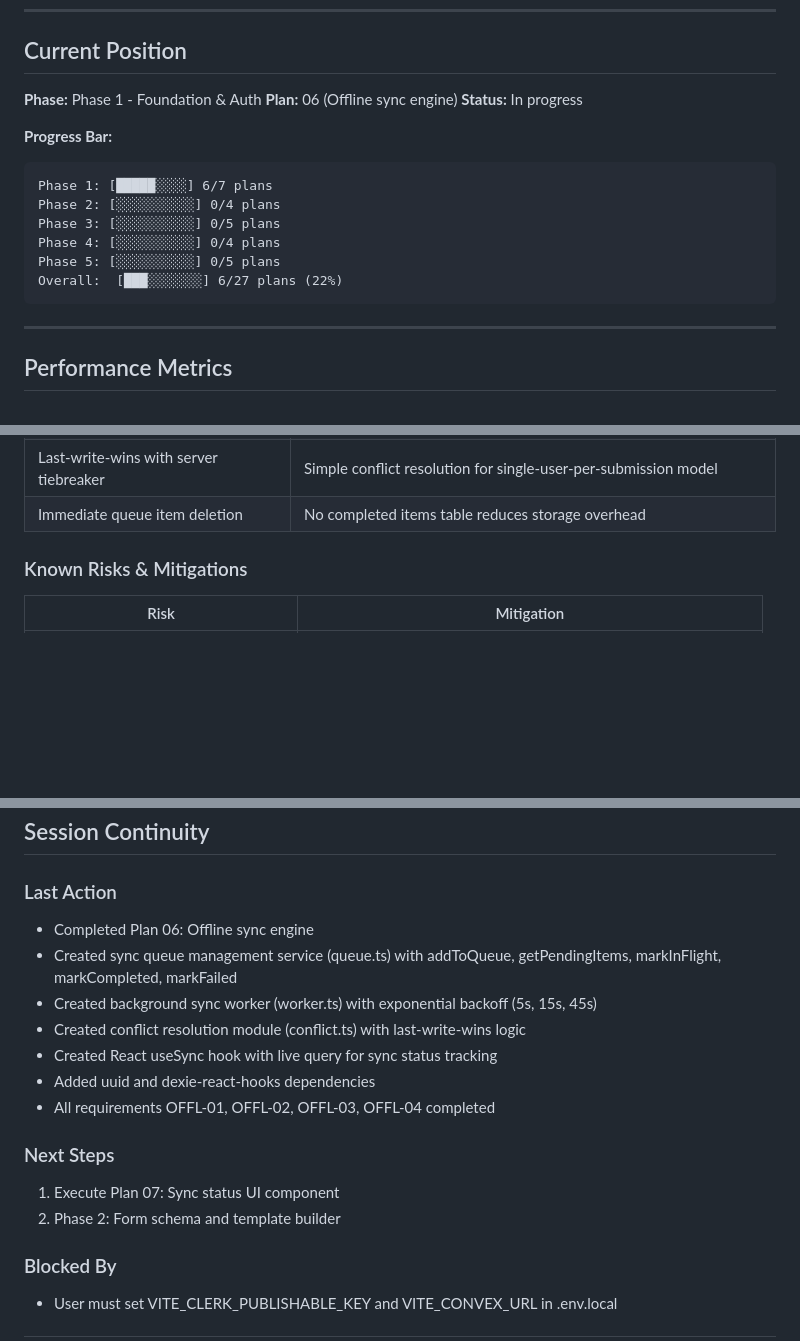
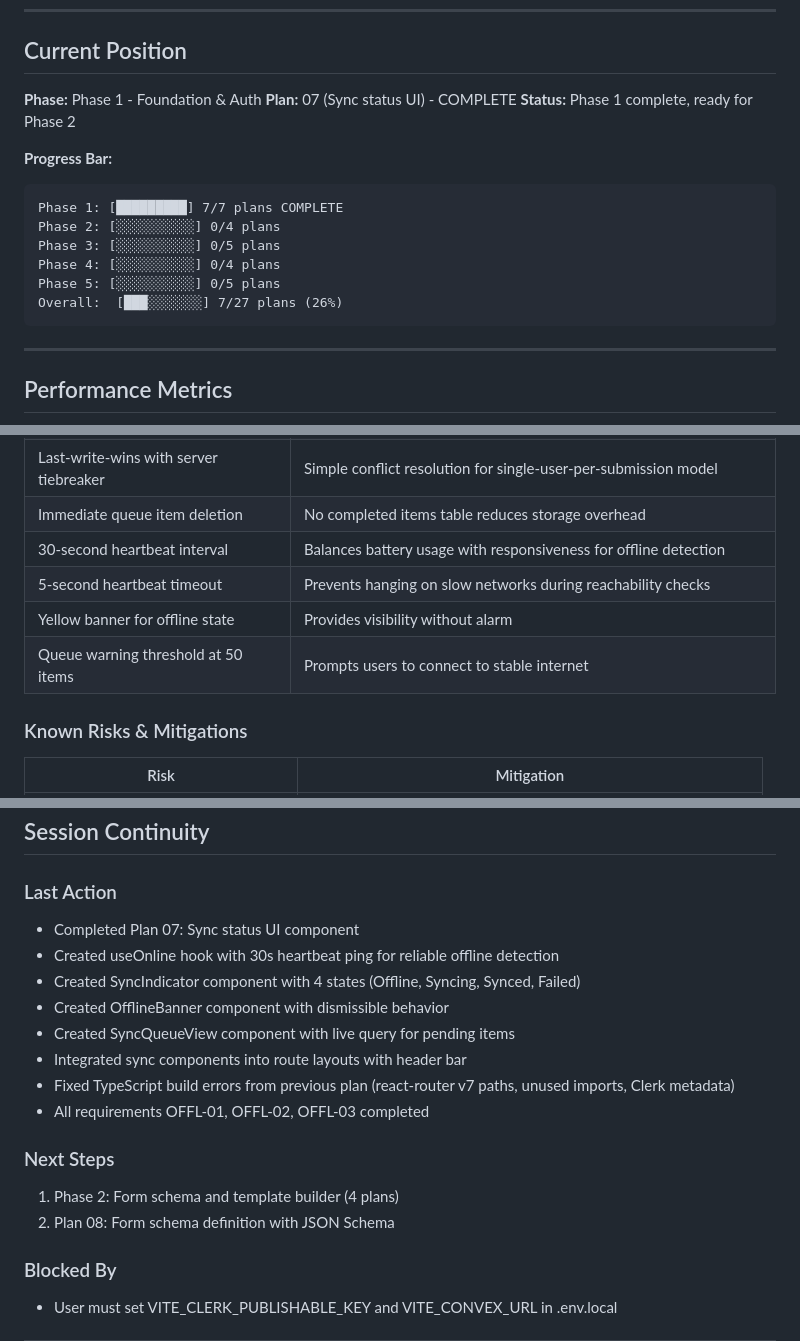
Before and after one commit to deleon626/Nexus, a Markdown page: .planning/STATE.md, 3 parts joined by grey strips. Drawn GitHub-style; blank space fills up the shorter version.

Commit message:
docs(01-foundation-auth-07): complete sync status UI plan
- Created SUMMARY.md with all task details and deviations
- Updated STATE.md to Phase 1 complete (7/7 plans)
- Updated ROADMAP.md progress table
- Phase 1 (Foundation & Auth) is now complete
- Ready to proceed to Phase 2: Form Builder

Duration: 18 min
Tasks: 5
Files: 5 created/modified

````diff
--- a/.planning/STATE.md
+++ b/.planning/STATE.md
@@ -24,17 +24,17 @@
 ## Current Position
 
 **Phase:** Phase 1 - Foundation & Auth
-**Plan:** 06 (Offline sync engine)
-**Status:** In progress
+**Plan:** 07 (Sync status UI) - COMPLETE
+**Status:** Phase 1 complete, ready for Phase 2
 
 **Progress Bar:**
 ```
-Phase 1: [█████░░░░] 6/7 plans
+Phase 1: [█████████] 7/7 plans COMPLETE
 Phase 2: [░░░░░░░░░░] 0/4 plans
 Phase 3: [░░░░░░░░░░] 0/5 plans
 Phase 4: [░░░░░░░░░░] 0/4 plans
 Phase 5: [░░░░░░░░░░] 0/5 plans
-Overall:  [███░░░░░░░] 6/27 plans (22%)
+Overall:  [███░░░░░░░] 7/27 plans (26%)
 ```
 
 ---
@@ -71,6 +71,10 @@ Overall:  [███░░░░░░░] 6/27 plans (22%)
 | Exponential backoff: 5s, 15s, 45s | Balances retry aggressiveness with user experience; 3 max attempts before manual retry |
 | Last-write-wins with server tiebreaker | Simple conflict resolution for single-user-per-submission model |
 | Immediate queue item deletion | No completed items table reduces storage overhead |
+| 30-second heartbeat interval | Balances battery usage with responsiveness for offline detection |
+| 5-second heartbeat timeout | Prevents hanging on slow networks during reachability checks |
+| Yellow banner for offline state | Provides visibility without alarm |
+| Queue warning threshold at 50 items | Prompts users to connect to stable internet |
 
 ### Known Risks & Mitigations
 
@@ -102,17 +106,18 @@ Overall:  [███░░░░░░░] 6/27 plans (22%)
 ## Session Continuity
 
 ### Last Action
-- Completed Plan 06: Offline sync engine
-- Created sync queue management service (queue.ts) with addToQueue, getPendingItems, markInFlight, markCompleted, markFailed
-- Created background sync worker (worker.ts) with exponential backoff (5s, 15s, 45s)
-- Created conflict resolution module (conflict.ts) with last-write-wins logic
-- Created React useSync hook with live query for sync status tracking
-- Added uuid and dexie-react-hooks dependencies
-- All requirements OFFL-01, OFFL-02, OFFL-03, OFFL-04 completed
+- Completed Plan 07: Sync status UI component
+- Created useOnline hook with 30s heartbeat ping for reliable offline detection
+- Created SyncIndicator component with 4 states (Offline, Syncing, Synced, Failed)
+- Created OfflineBanner component with dismissible behavior
+- Created SyncQueueView component with live query for pending items
+- Integrated sync components into route layouts with header bar
+- Fixed TypeScript build errors from previous plan (react-router v7 paths, unused imports, Clerk metadata)
+- All requirements OFFL-01, OFFL-02, OFFL-03 completed
 
 ### Next Steps
-1. Execute Plan 07: Sync status UI component
-2. Phase 2: Form schema and template builder
+1. Phase 2: Form schema and template builder (4 plans)
+2. Plan 08: Form schema definition with JSON Schema
 
 ### Blocked By
 - User must set VITE_CLERK_PUBLISHABLE_KEY and VITE_CONVEX_URL in .env.local
````
Also changed, not shown: other parts of .planning/STATE.md (+1 -1 lines), .planning/ROADMAP.md (+5 -5 lines), 1 other file.
